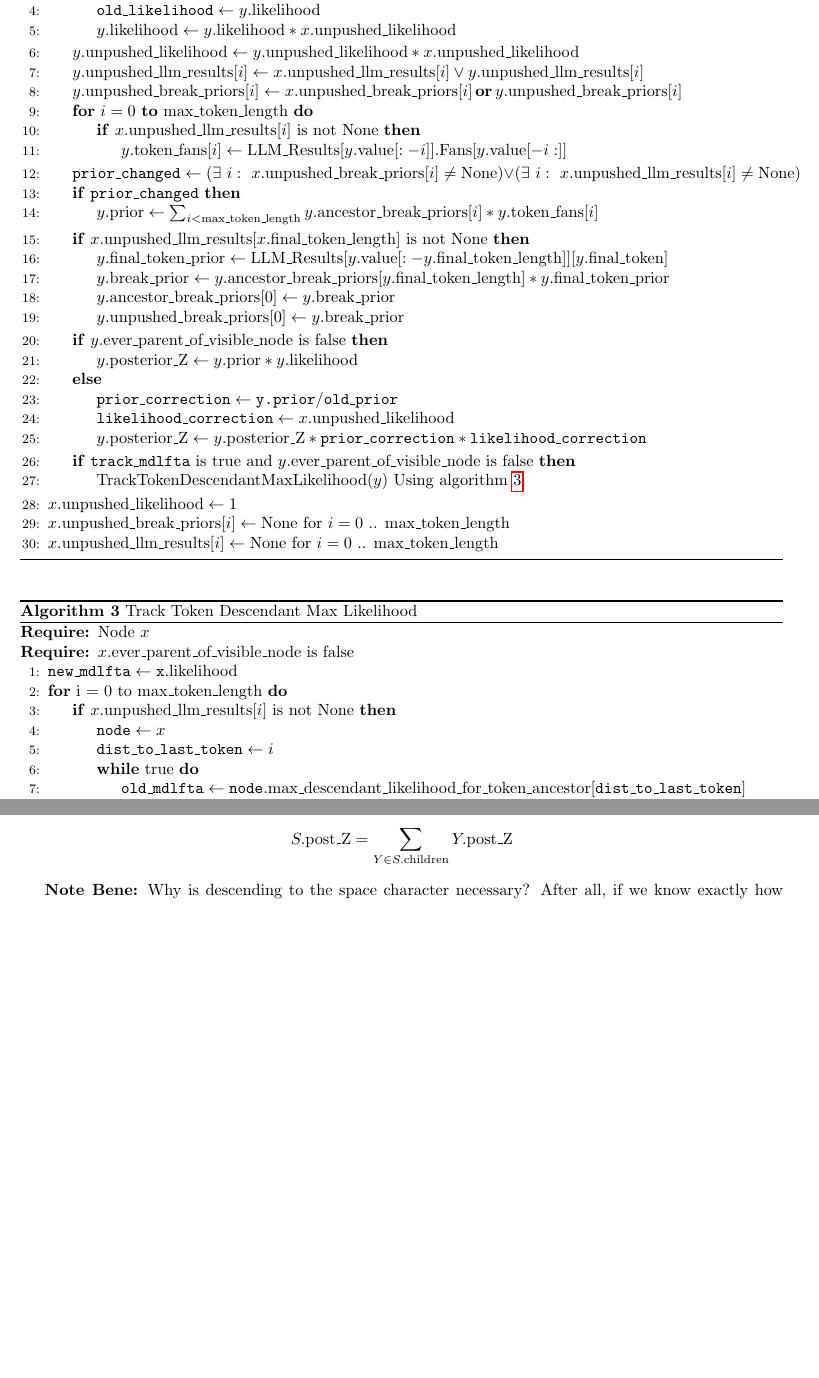
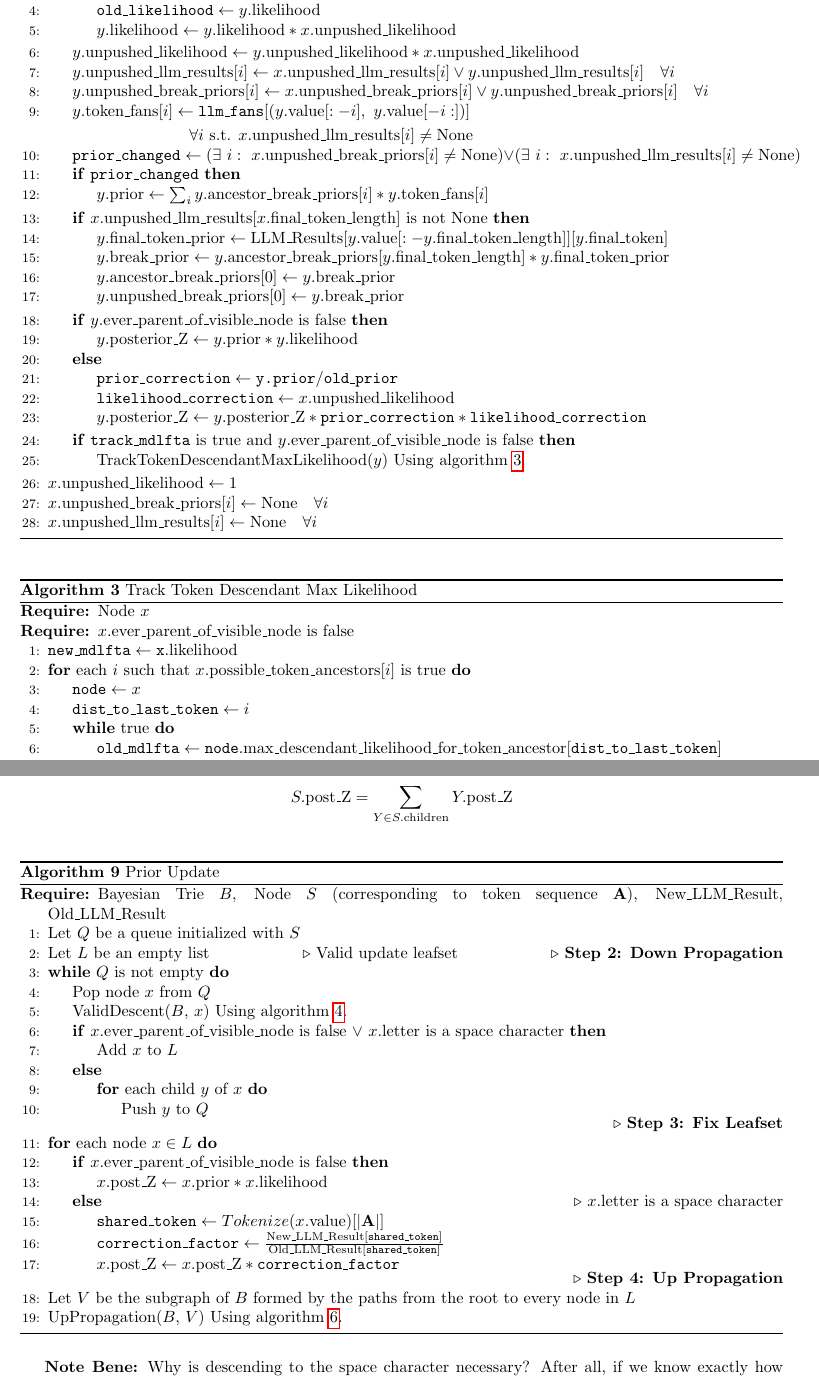
Before and after one commit to oscarlaird/dotter, a LaTeX thesis (math/math.tex, which reads math/chapters/trie.tex): two parts of pages 11 and 16 of 33 before the commit and two parts of pages 11 and 16 of 34 after it, joined at a grey line, cut so that both start at the same text, the shorter picture padded with empty space. Compiled offline with pdfLaTeX.

Commit message:
prior update algo

```diff
--- a/math/chapters/trie.tex
+++ b/math/chapters/trie.tex
@@ -241,18 +223,17 @@ Let $x$ be our current node, and $y$ be a child of $x$.
     \EndIf
     %
     \State $y.\text{unpushed\_likelihood} \gets y.\text{unpushed\_likelihood} * x.\text{unpushed\_likelihood}$
-    \State $y.\text{unpushed\_llm\_results}[i] \gets x.\text{unpushed\_llm\_results}[i] \lor y.\text{unpushed\_llm\_results}[i]$
-    \State $y.\text{unpushed\_break\_priors}[i] \gets x.\text{unpushed\_break\_priors}[i] \mathbf{\,or\,} y.\text{unpushed\_break\_priors}[i]$
+    \State $y.\text{unpushed\_llm\_results}[i] \gets x.\text{unpushed\_llm\_results}[i] \lor y.\text{unpushed\_llm\_results}[i] \quad \forall i$
+    \State $y.\text{unpushed\_break\_priors}[i] \gets x.\text{unpushed\_break\_priors}[i] \lor y.\text{unpushed\_break\_priors}[i] \quad \forall i$
     % refresh token fans
-    \For{$i = 0$ \textbf{to} $\text{max\_token\_length}$}
-        \If{$x.\text{unpushed\_llm\_results}[i]$ is not \text{None}}
-            \State $y.\text{token\_fans}[i] \gets \text{LLM\_Results}[y.\text{value}[:-i]].\text{Fans}[y.\text{value}[-i:]]$
-        \EndIf
-    \EndFor
+    \State $\begin{aligned}[t]
+        y.\text{token\_fans}[i] &\gets \texttt{llm\_fans}[(y.\text{value}[:-i],\ y.\text{value}[-i:])] \\
+        &\quad \forall i \text{ s.t. } x.\text{unpushed\_llm\_results}[i] \neq \text{None}
+    \end{aligned}$
     % refresh prior
     \State $\texttt{prior\_changed} \gets \left(\exists~i:~x.\text{unpushed\_break\_priors}[i] \neq \text{None}\right) \vee \left(\exists~i:~x.\text{unpushed\_llm\_results}[i] \neq \text{None}\right)$
     \If{$\texttt{prior\_changed}$}
-        \State $y.\text{prior} \gets \sum_{i < \text{max\_token\_length}} y.\text{ancestor\_break\_priors}[i] * y.\text{token\_fans}[i]$
+        \State $y.\text{prior} \gets \sum_i y.\text{ancestor\_break\_priors}[i] * y.\text{token\_fans}[i]$
     \EndIf
     % refresh final_token_prior
     \If{$x.\text{unpushed\_llm\_results}[x.\text{final\_token\_length}]$ is not \text{None}}
@@ -275,8 +256,8 @@ Let $x$ be our current node, and $y$ be a child of $x$.
     \EndIf
 \EndFor
 \State $x.\text{unpushed\_likelihood} \gets 1$
-\State $x.\text{unpushed\_break\_priors}[i] \gets \text{None}$ for $i = 0$ .. $\text{max\_token\_length}$
-\State $x.\text{unpushed\_llm\_results}[i] \gets \text{None}$ for $i = 0$ .. $\text{max\_token\_length}$
+\State $x.\text{unpushed\_break\_priors}[i] \gets \text{None} \quad \forall i$
+\State $x.\text{unpushed\_llm\_results}[i] \gets \text{None} \quad \forall i$
 \end{algorithmic}
 \end{algorithm}
 
@@ -287,8 +268,7 @@ Let $x$ be our current node, and $y$ be a child of $x$.
 \Require Node $x$
 \Require $x.\text{ever\_parent\_of\_visible\_node}$ is false
 \State $\texttt{new\_mdlfta} \gets \texttt{x}.\text{likelihood}$
-\For{i = 0 to max\_token\_length}
-    \If{$x.\text{unpushed\_llm\_results}[i]$ is not \text{None}}
+\For{each $i$ such that $x.\text{possible\_token\_ancestors}[i]$ is true}
     \State $\texttt{node} \gets x$
     \State $\texttt{dist\_to\_last\_token} \gets i$
     \While{true}
@@ -637,6 +616,41 @@ $$
 S.\text{post\_Z} = \sum_{Y \in S.\text{children}} Y.\text{post\_Z}
 $$
 
+\begin{algorithm}[H]
+\caption{Prior Update}
+\label{alg:prior-update}
+\begin{algorithmic}[1]
+\Require Bayesian Trie $B$, Node $S$ (corresponding to token sequence $\mathbf{A}$), $\text{New\_LLM\_Result}$, $\text{Old\_LLM\_Result}$
+\State Let $Q$ be a queue initialized with $S$
+\State Let $L$ be an empty list \Comment{Valid update leafset}
+\Comment{\textbf{Step 2: Down Propagation}}
+\While{$Q$ is not empty}
+    \State Pop node $x$ from $Q$
+    \State ValidDescent($B$, $x$) Using algorithm \ref{alg:valid-descent}.
+    \If{$x.\text{ever\_parent\_of\_visible\_node}$ is \text{false} $\lor$ $x.\text{letter}$ is a space character}
+        \State Add $x$ to $L$
+    \Else
+        \For{each child $y$ of $x$}
+            \State Push $y$ to $Q$
+        \EndFor
+    \EndIf
+\EndWhile
+\Comment{\textbf{Step 3: Fix Leafset}}
+\For{each node $x \in L$}
+    \If{$x.\text{ever\_parent\_of\_visible\_node}$ is \text{false}}
+        \State $x.\text{post\_Z} \gets x.\text{prior} * x.\text{likelihood}$
+    \Else \Comment{$x.\text{letter}$ is a space character}
+        \State $\texttt{shared\_token} \gets Tokenize(x.\text{value})[|\mathbf{A}|]$
+        \State $\texttt{correction\_factor} \gets \frac{\text{New\_LLM\_Result}[\texttt{shared\_token}]}{\text{Old\_LLM\_Result}[\texttt{shared\_token}]}$
+        \State $x.\text{post\_Z} \gets x.\text{post\_Z} * \texttt{correction\_factor}$
+    \EndIf
+\EndFor
+\Comment{\textbf{Step 4: Up Propagation}}
+\State Let $V$ be the subgraph of $B$ formed by the paths from the root to every node in $L$
+\State UpPropagation($B$, $V$) Using algorithm \ref{alg:up-propagation}.
+\end{algorithmic}
+\end{algorithm}
+
 \textbf{Note Bene:} Why is descending to the space character necessary? After all,
 if we know exactly how a node's prior has changed, and we know that its likelihood has not changed,
 then we should be able to correctly recalculate the unnormalized posterior, just as how
```
Also changed, not shown: math/math.pdf, math/chapters/trie.tex (43 more changed lines), 6 other files. Lines whose indentation alone changed are shown as unchanged.
